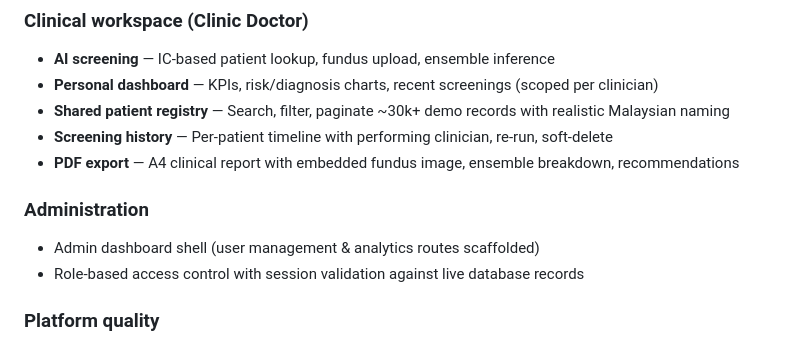
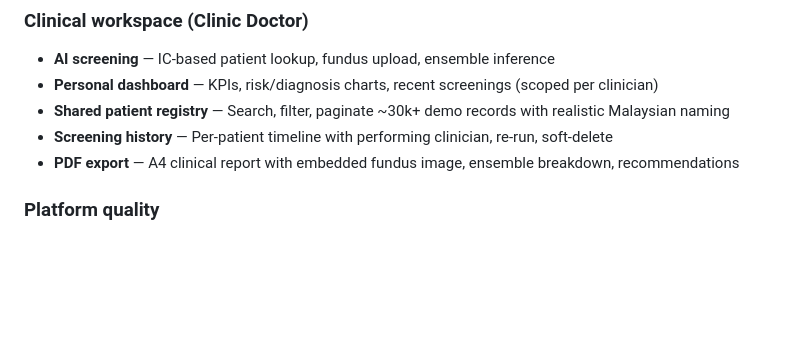
Before and after one commit to AmanSafwan/ophthamind-eye-disease-classification, a Markdown page: README.md, the part around the change. Drawn GitHub-style; blank space fills up the shorter version.

```diff
--- a/README.md
+++ b/README.md
@@ -63,10 +63,6 @@ The system classifies fundus images into **four ophthalmic categories** aligned
 - **Shared patient registry** — Search, filter, paginate ~30k+ demo records with realistic Malaysian naming
 - **Screening history** — Per-patient timeline with performing clinician, re-run, soft-delete
 - **PDF export** — A4 clinical report with embedded fundus image, ensemble breakdown, recommendations
-
-### Administration
-- Admin dashboard shell (user management & analytics routes scaffolded)
-- Role-based access control with session validation against live database records
 
 ### Platform quality
 - Structured **audit log** with event codes and contextual metadata
```
